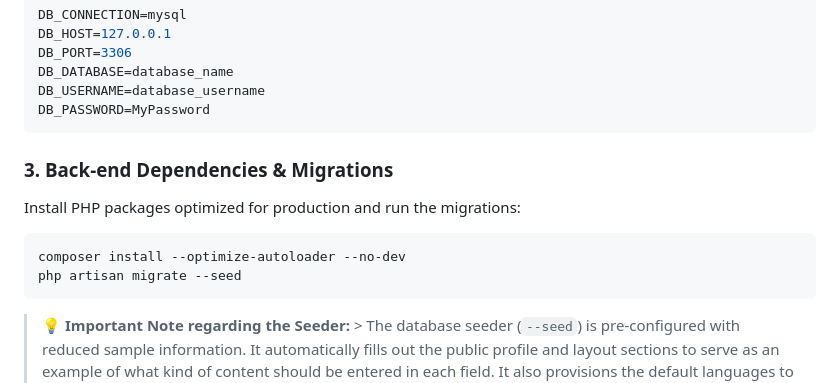
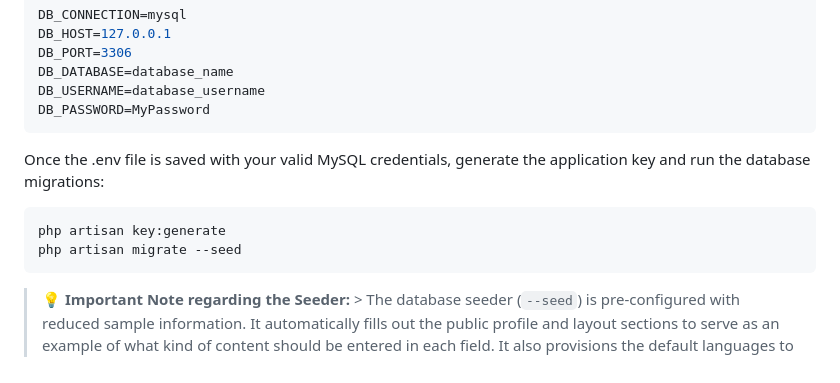
Before and after one commit to matiz-madel/Academic-Researcher-Web-Portfolio, a Markdown page: README.md, the part around one of its changes. Rendered like a GitHub page.

````diff
--- a/README.md
+++ b/README.md
@@ -75,12 +77,13 @@ DB_USERNAME=database_username
 DB_PASSWORD=MyPassword
 ```
 
-### 3. Back-end Dependencies & Migrations
-Install PHP packages optimized for production and run the migrations:
+Once the .env file is saved with your valid MySQL credentials, generate the application key and run the database migrations:
+
 ```bash
-composer install --optimize-autoloader --no-dev
+php artisan key:generate
 php artisan migrate --seed
 ```
+
 > **💡 Important Note regarding the Seeder:** > The database seeder (`--seed`) is pre-configured with reduced sample information. It automatically fills out the public profile and layout sections to serve as an example of what kind of content should be entered in each field. It also provisions the default languages to prevent routing errors.
 
 ### 4. Front-end Dependencies (Vite Build)
````
Also changed, not shown: other parts of README.md (+17 -9 lines).
